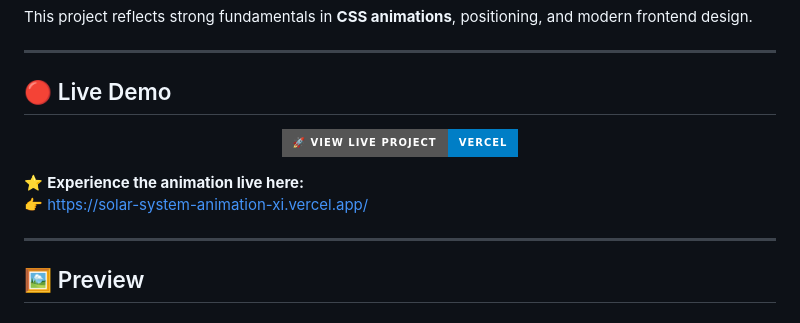
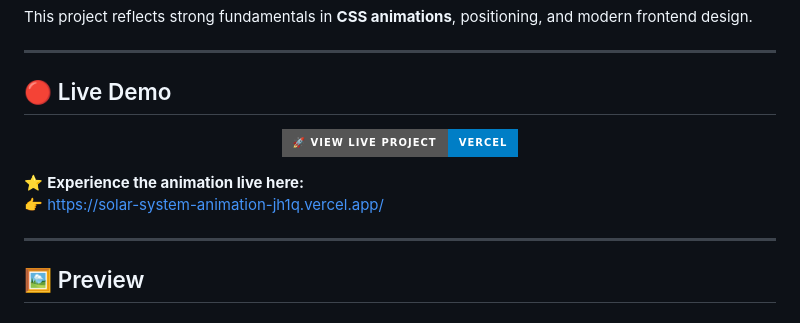
Before and after one commit to Akash-Wakade-7008-alt/Solar-System-Animation, a Markdown page: README.md, the part around one of its changes. GitHub-like rendering; badges without logos.

```diff
--- a/README.md
+++ b/README.md
@@ -25,7 +25,7 @@ This project reflects strong fundamentals in **CSS animations**, positioning, an
 </p>
 
 ⭐ **Experience the animation live here:**
-👉 https://solar-system-animation-xi.vercel.app/
+👉 https://solar-system-animation-jh1q.vercel.app/
 
 ---
 
```
Also changed, not shown: other parts of README.md (+1 -1 lines).
